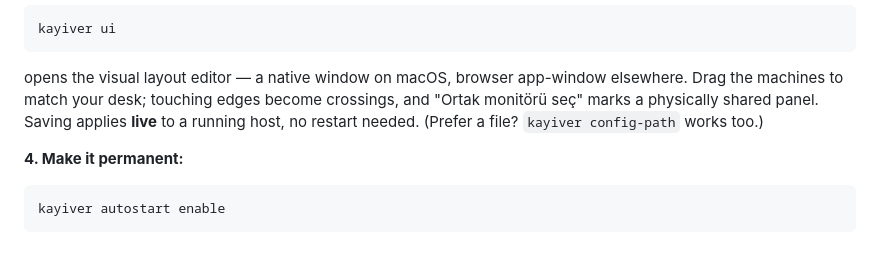
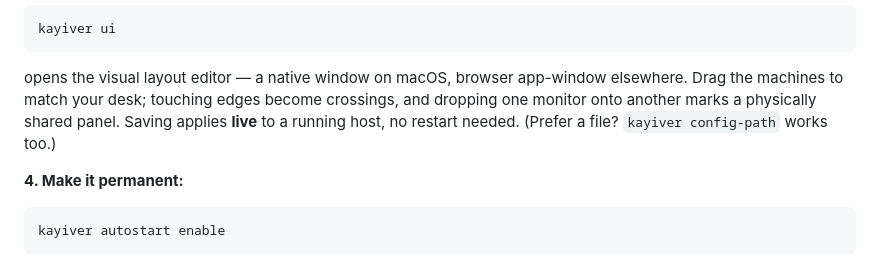
Before and after one commit to yusufani/kayiver, a Markdown page: README.md, the part around the change. GitHub-like rendering.

Commit message:
README: drop the last Turkish UI reference from quick start
Co-Authored-By: Claude Fable 5 <noreply@anthropic.com>

```diff
--- a/README.md
+++ b/README.md
@@ -114,9 +114,9 @@ kayiver ui
 
 opens the visual layout editor — a native window on macOS, browser app-window
 elsewhere. Drag the machines to match your desk; touching edges become
-crossings, and "Ortak monitörü seç" marks a physically shared panel. Saving
-applies **live** to a running host, no restart needed. (Prefer a file?
-`kayiver config-path` works too.)
+crossings, and dropping one monitor onto another marks a physically shared
+panel. Saving applies **live** to a running host, no restart needed. (Prefer
+a file? `kayiver config-path` works too.)
 
 **4. Make it permanent:**
 
```
